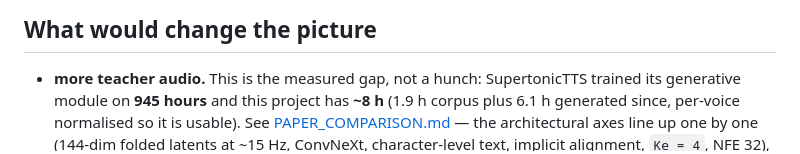
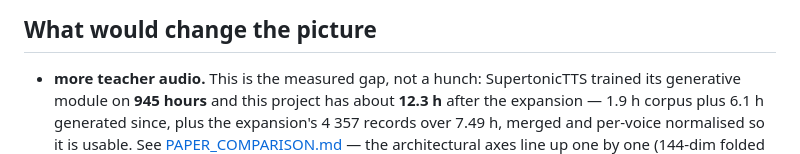
Before and after one commit to chamsco/Parakeet, a Markdown page: docs/PLAN.md, the part around the change. Rendered like a GitHub page.

Commit message:
Update the plan's corpus accounting from ~8 h to 12.3 h
The plan still said this project has ~8 h against the paper's 945. After the merger that produced the milestone-3 cache
it has about 12.3 h - the 1.9 h base, 6.1 h generated during the earlier rounds, and the expansion's 4357 records over
7.49 h, merged and per-voice normalised. It is the same arithmetic the milestone-3 section uses, and leaving the older
figure in the forward-looking document would understate the corpus by a third in the one place a reader looks for scale.

The remaining "~8 h" reference is in the GPU run plan, which describes the corpus a rented card would start from; it is
left alone because that run's first step is the cheap falsification on the pre-expansion data, which is the point of
that run.

```diff
--- a/docs/PLAN.md
+++ b/docs/PLAN.md
@@ -116,8 +116,9 @@ steps, only the corpus size changing):
 ## What would change the picture
 
 * **more teacher audio.** This is the measured gap, not a hunch: SupertonicTTS trained its generative module
-  on **945 hours** and this project has **~8 h** (1.9 h corpus plus 6.1 h generated since, per-voice normalised
-  so it is usable). See [PAPER_COMPARISON.md](PAPER_COMPARISON.md) — the architectural axes line up one by one
+  on **945 hours** and this project has about **12.3 h** after the expansion — 1.9 h corpus plus 6.1 h generated since,
+  plus the expansion's 4 357 records over 7.49 h, merged and per-voice normalised so it is usable. See
+  [PAPER_COMPARISON.md](PAPER_COMPARISON.md) — the architectural axes line up one by one
   (144-dim folded latents at ~15 Hz, ConvNeXt, character-level text, implicit alignment, `Ke = 4`, NFE 32), so
   the difference is data and compute rather than a missing trick;
 * **and the number that matters is distinct prompts, not hours.** The comparison model's cache holds 4 533
```
